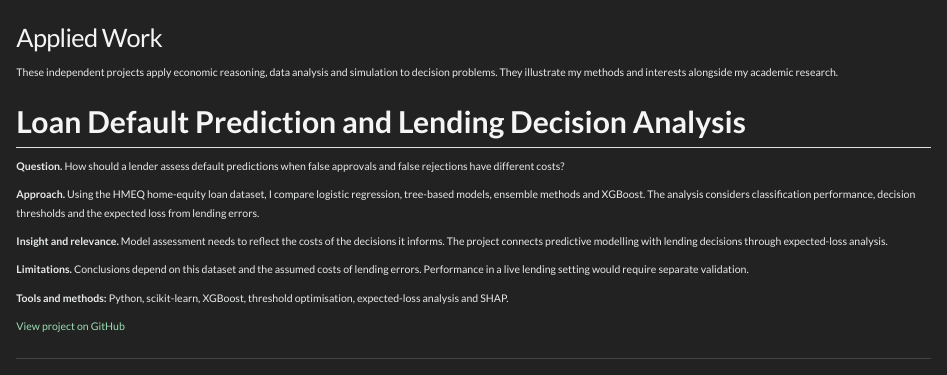
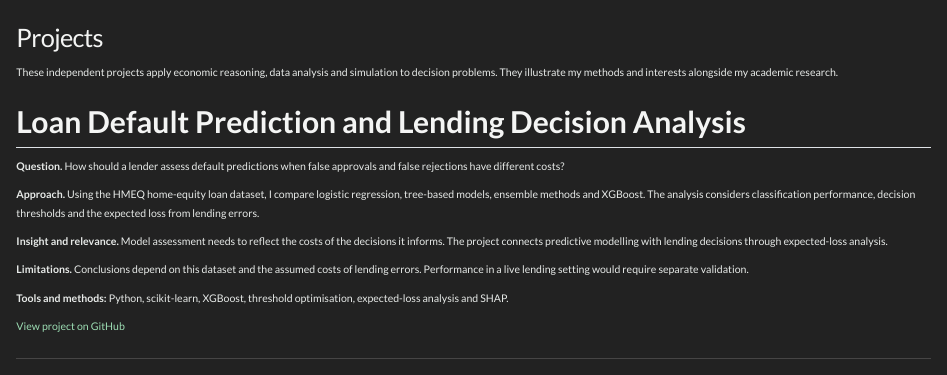
Before and after one commit to ddmarco84/ddmarco84.github.io, a Quarto document (projects.qmd): the page in a window 1100 px wide, from its top. Rendered offline with R 4.5, knitr and Pandoc in place of Quarto, with nearby package versions; folded parts are opened.

Commit message:
Simplify homepage actions and rename Projects navigation

```diff
--- a/_quarto.yml
+++ b/_quarto.yml
@@ -25,7 +25,7 @@ website:
       - href: index.qmd
         text: Home
       - href: projects.qmd
-        text: Applied Work
+        text: Projects
       - href: research.qmd
         text: Research
       - href: teaching.qmd
--- a/projects.qmd
+++ b/projects.qmd
@@ -1,5 +1,5 @@
 ---
-title: "Applied Work"
+title: "Projects"
 description-meta: &page-description "Independent projects in credit-risk modelling, decision analysis and network simulation by Marco Pelliccia."
 open-graph:
   description: *page-description
```
Also changed, not shown: index.qmd (+0 -1 lines).
